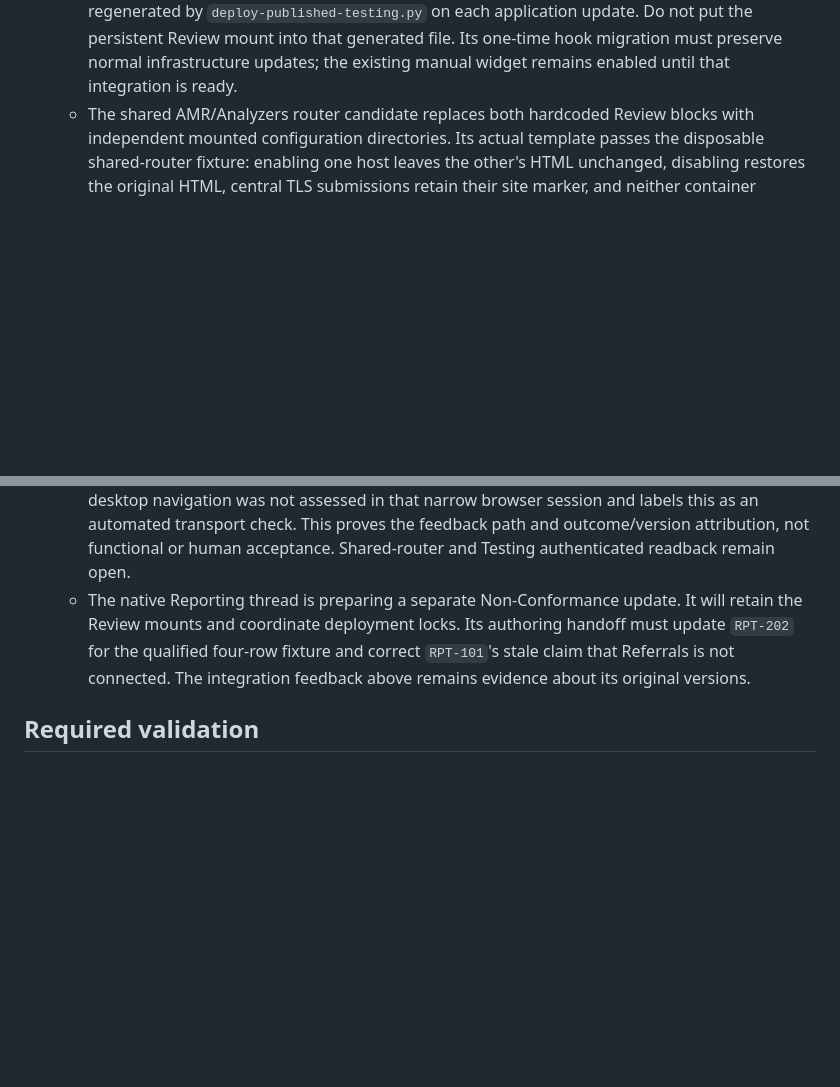
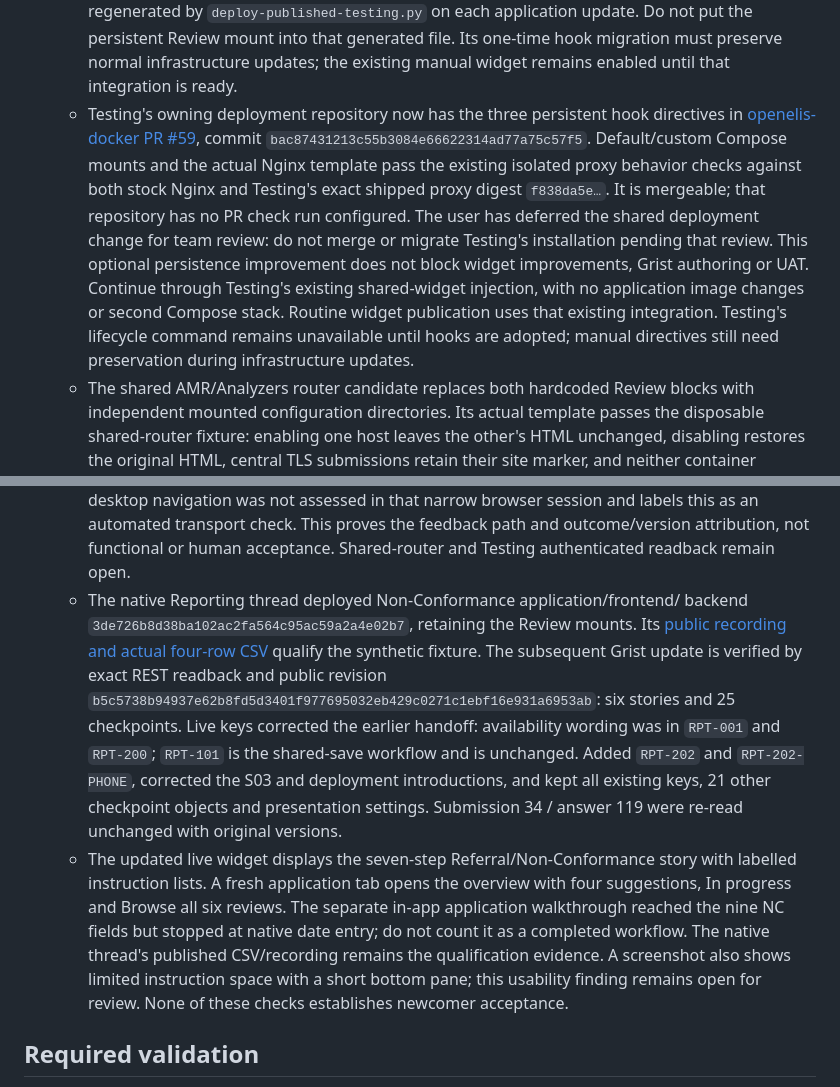
Before and after one commit to DIGI-UW/openelis-review-tooling, a Markdown page: docs/uat-tooling-remediation-plan.md, 2 parts joined by grey strips. Rendered like a GitHub page; blank space fills up the shorter version.

Commit message:
docs: record Testing review deferral and qualified NC checklist

```diff
--- a/docs/uat-tooling-remediation-plan.md
+++ b/docs/uat-tooling-remediation-plan.md
@@ -399,6 +399,20 @@ newcomer acceptance must be recorded separately; local checks are not acceptance
      generated file. Its one-time hook migration must preserve normal
      infrastructure updates; the existing manual widget remains enabled until
      that integration is ready.
+   - Testing's owning deployment repository now has the three persistent hook
+     directives in [openelis-docker PR #59](https://github.com/DIGI-UW/openelis-docker/pull/59),
+     commit `bac87431213c55b3084e66622314ad77a75c57f5`. Default/custom Compose
+     mounts and the actual Nginx template pass the existing isolated proxy
+     behavior checks against both stock Nginx and Testing's exact shipped proxy
+     digest `f838da5e…`. It is mergeable; that repository has no PR check run
+     configured. The user has deferred the shared deployment change for team
+     review: do not merge or migrate Testing's installation pending that review.
+     This optional persistence improvement does not block widget improvements,
+     Grist authoring or UAT. Continue through Testing's existing shared-widget
+     injection, with no application image changes or second Compose stack.
+     Routine widget publication uses that existing integration. Testing's
+     lifecycle command remains unavailable until hooks are adopted; manual
+     directives still need preservation during infrastructure updates.
    - The shared AMR/Analyzers router candidate replaces both hardcoded Review
      blocks with independent mounted configuration directories. Its actual
      template passes the disposable shared-router fixture: enabling one host
@@ -437,11 +451,27 @@ newcomer acceptance must be recorded separately; local checks are not acceptance
      session and labels this as an automated transport check. This proves the
      feedback path and outcome/version attribution, not functional or human
      acceptance. Shared-router and Testing authenticated readback remain open.
-   - The native Reporting thread is preparing a separate Non-Conformance update.
-     It will retain the Review mounts and coordinate deployment locks. Its
-     authoring handoff must update `RPT-202` for the qualified four-row fixture
-     and correct `RPT-101`'s stale claim that Referrals is not connected. The
-     integration feedback above remains evidence about its original versions.
+   - The native Reporting thread deployed Non-Conformance application/frontend/
+     backend `3de726b8d38ba102ac2fa564c95ac59a2a4e02b7`, retaining the Review
+     mounts. Its [public recording and actual four-row CSV](https://reporting.catalyst.openelis-global.org/reporting-evidence/20260914-non-conformance-3de726/)
+     qualify the synthetic fixture. The subsequent Grist update is verified by
+     exact REST readback and public revision
+     `b5c5738b94937e62b8fd5d3401f977695032eb429c0271c1ebf16e931a6953ab`:
+     six stories and 25 checkpoints. Live keys corrected the earlier handoff:
+     availability wording was in `RPT-001` and `RPT-200`; `RPT-101` is the
+     shared-save workflow and is unchanged. Added `RPT-202` and
+     `RPT-202-PHONE`, corrected the S03 and deployment introductions, and kept
+     all existing keys, 21 other checkpoint objects and presentation settings.
+     Submission 34 / answer 119 were re-read unchanged with original versions.
+   - The updated live widget displays the seven-step Referral/Non-Conformance
+     story with labelled instruction lists. A fresh application tab opens the
+     overview with four suggestions, In progress and Browse all six reviews.
+     The separate in-app application walkthrough reached the nine NC fields
+     but stopped at native date entry; do not count it as a completed workflow.
+     The native thread's published CSV/recording remains the qualification
+     evidence. A screenshot also shows limited instruction space with a short
+     bottom pane; this usability finding remains open for review. None of these
+     checks establishes newcomer acceptance.
 
 ## Required validation
 
```
Also changed, not shown: docs/testing-review.md (+18 -1 lines).
